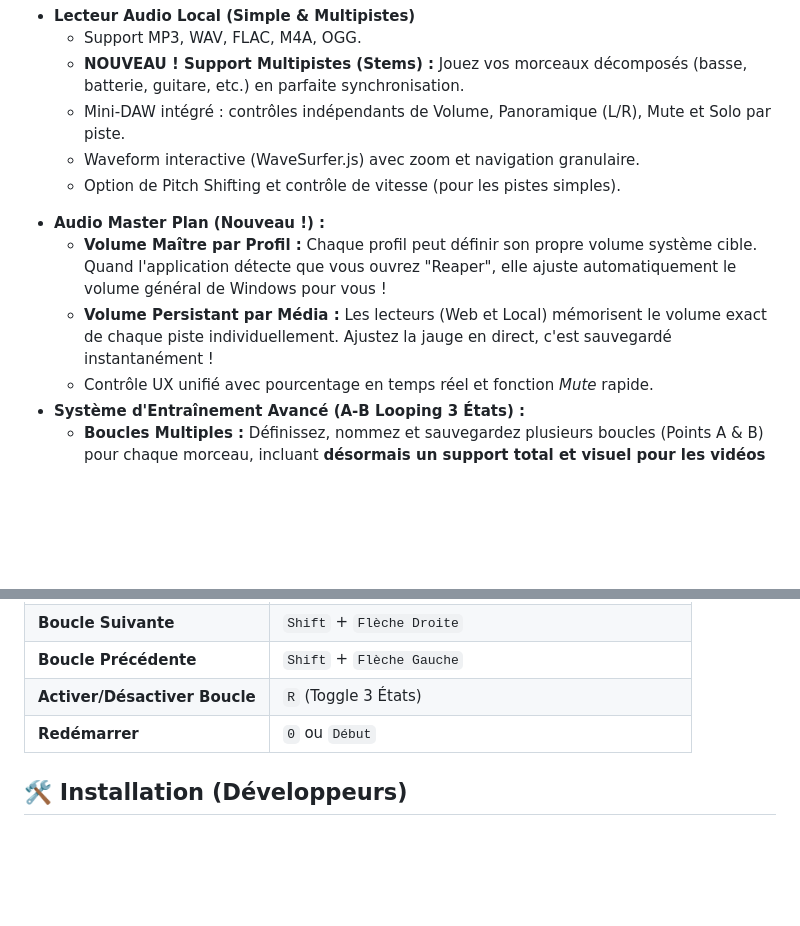
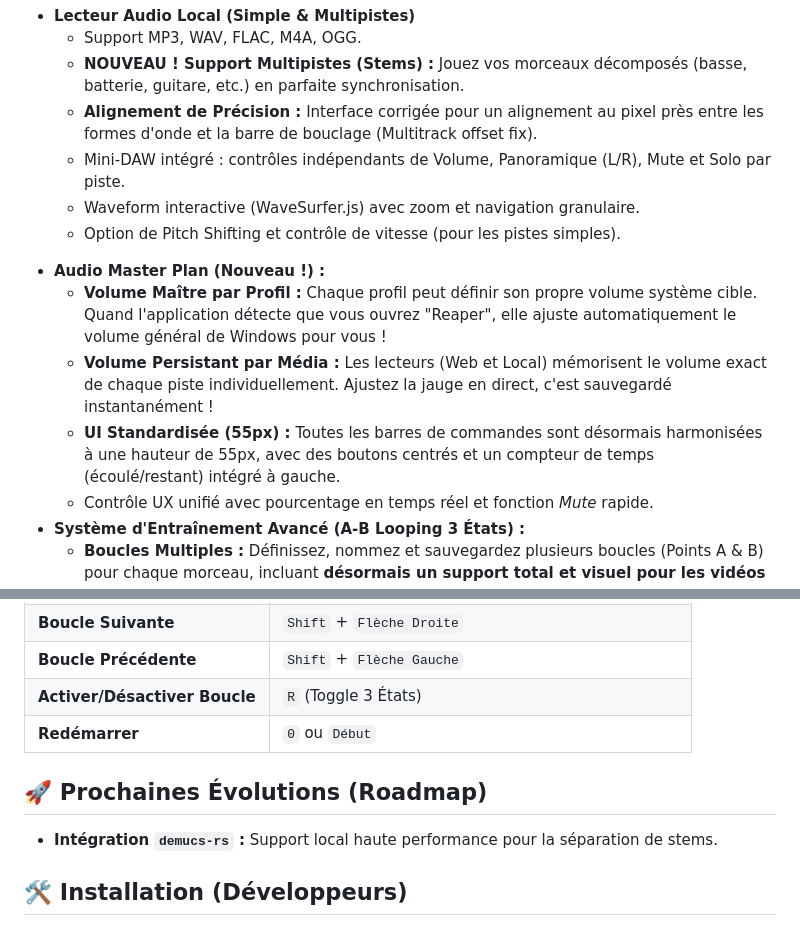
Before and after one commit to zzdez/MidiKbdControlStudio, a Markdown page: README.md, 2 parts joined by grey strips. GitHub-like rendering; blank space fills up the shorter version.

```diff
--- a/README.md
+++ b/README.md
@@ -39,12 +39,14 @@ Elle combine le meilleur de deux mondes :
 - **Lecteur Audio Local (Simple & Multipistes)**
     - Support MP3, WAV, FLAC, M4A, OGG.
     - **NOUVEAU ! Support Multipistes (Stems) :** Jouez vos morceaux décomposés (basse, batterie, guitare, etc.) en parfaite synchronisation.
+    - **Alignement de Précision :** Interface corrigée pour un alignement au pixel près entre les formes d'onde et la barre de bouclage (Multitrack offset fix).
     - Mini-DAW intégré : contrôles indépendants de Volume, Panoramique (L/R), Mute et Solo par piste.
     - Waveform interactive (WaveSurfer.js) avec zoom et navigation granulaire.
     - Option de Pitch Shifting et contrôle de vitesse (pour les pistes simples).
 *   **Audio Master Plan (Nouveau !) :**
     - **Volume Maître par Profil :** Chaque profil peut définir son propre volume système cible. Quand l'application détecte que vous ouvrez "Reaper", elle ajuste automatiquement le volume général de Windows pour vous !
     - **Volume Persistant par Média :** Les lecteurs (Web et Local) mémorisent le volume exact de chaque piste individuellement. Ajustez la jauge en direct, c'est sauvegardé instantanément !
+    - **UI Standardisée (55px) :** Toutes les barres de commandes sont désormais harmonisées à une hauteur de 55px, avec des boutons centrés et un compteur de temps (écoulé/restant) intégré à gauche.
     - Contrôle UX unifié avec pourcentage en temps réel et fonction *Mute* rapide.
 *   **Système d'Entraînement Avancé (A-B Looping 3 États) :**
     - **Boucles Multiples :** Définissez, nommez et sauvegardez plusieurs boucles (Points A & B) pour chaque morceau, incluant **désormais un support total et visuel pour les vidéos YouTube en streaming**.
@@ -100,6 +102,9 @@ Pour contrôler votre DAW depuis AirstepStudio, vous **DEVEZ** utiliser un câbl
 | **Activer/Désactiver Boucle** | `R` (Toggle 3 États) |
 | **Redémarrer** | `0` ou `Début` |
 
+## 🚀 Prochaines Évolutions (Roadmap)
+*   **Intégration `demucs-rs` :** Support local haute performance pour la séparation de stems.
+
 ## 🛠️ Installation (Développeurs)
 
 1.  **Pré-requis :** Python 3.10+
```
Also changed, not shown: AGENTS.md (+12 -0 lines).
